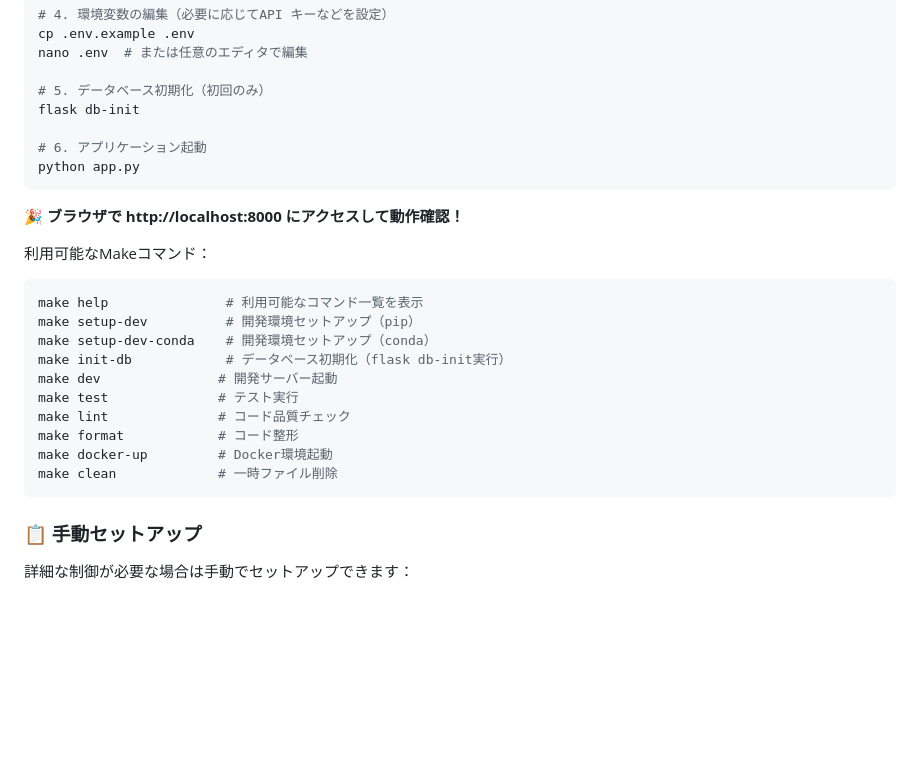
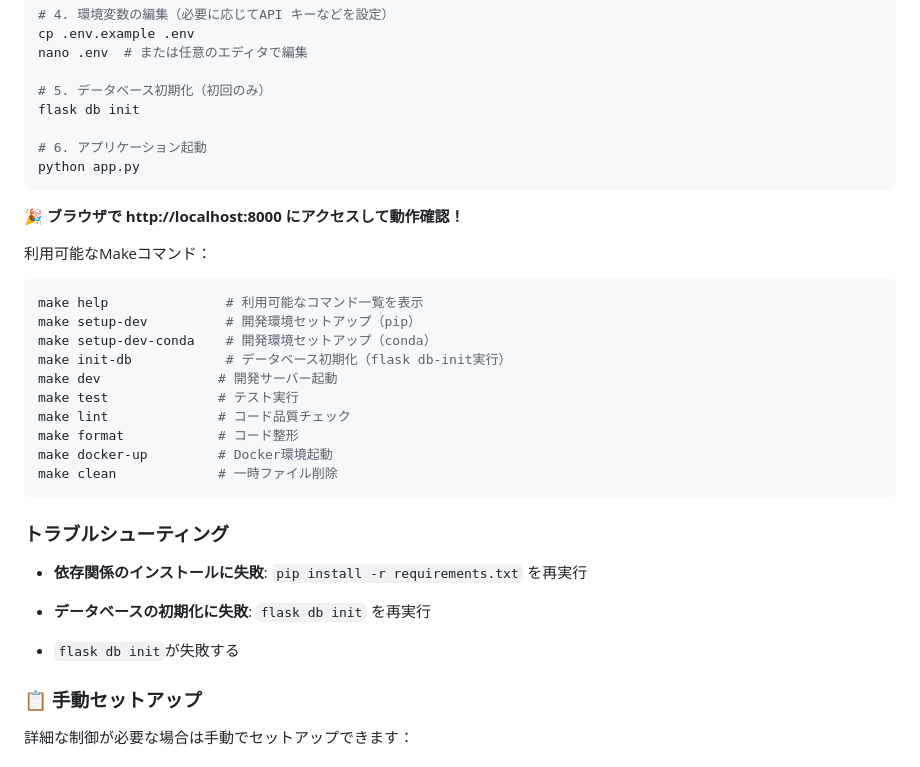
Before and after one commit to saboriyo/GameBargain, a Markdown page: README.md, the part around one of its changes. Drawn GitHub-style; blank space fills up the shorter version.

````diff
--- a/README.md
+++ b/README.md
@@ -138,13 +138,14 @@ cp .env.example .env
 nano .env  # または任意のエディタで編集
 
 # 5. データベース初期化（初回のみ）
-flask db-init
+flask db init
 
 # 6. アプリケーション起動
 python app.py
 ```
 
 🎉 **ブラウザで http://localhost:8000 にアクセスして動作確認！**
+
 
 利用可能なMakeコマンド：
 ```bash
@@ -159,6 +160,11 @@ make format            # コード整形
 make docker-up         # Docker環境起動
 make clean             # 一時ファイル削除
 ```
+### トラブルシューティング
+- **依存関係のインストールに失敗**: `pip install -r requirements.txt` を再実行
+- **データベースの初期化に失敗**: `flask db init` を再実行
+
+- `flask db init`が失敗する
 
 ### 📋 手動セットアップ
 
````
Also changed, not shown: other parts of README.md (+1 -1 lines).
